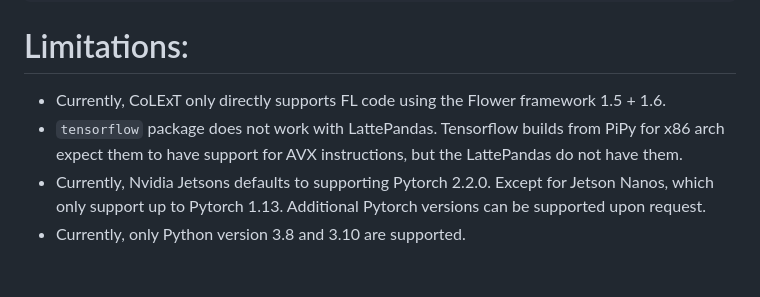
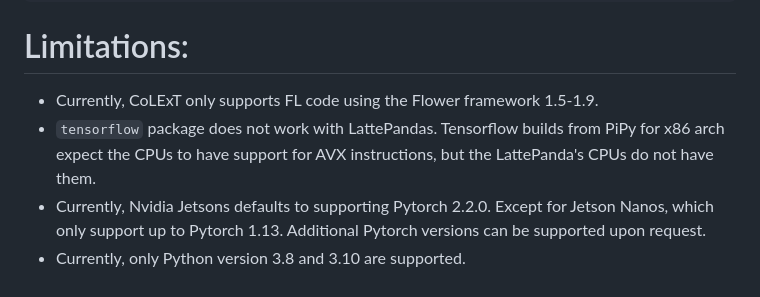
Before and after one commit to sands-lab/colext, a Markdown page: README.md, the part around the change. GitHub-like rendering.

````diff
--- a/README.md
+++ b/README.md
@@ -288,9 +288,9 @@ Useful:
 ```
 
 # Limitations:
-- Currently, CoLExT only directly supports FL code using the Flower framework 1.5 + 1.6.
+- Currently, CoLExT only supports FL code using the Flower framework 1.5-1.9.
 - `tensorflow` package does not work with LattePandas.
-  Tensorflow builds from PiPy for x86 arch expect them to have support for AVX instructions, but the LattePandas do not have them.
+  Tensorflow builds from PiPy for x86 arch expect the CPUs to have support for AVX instructions, but the LattePanda's CPUs do not have them.
 - Currently, Nvidia Jetsons defaults to supporting Pytorch 2.2.0. Except for Jetson Nanos, which only support up to Pytorch 1.13.
   Additional Pytorch versions can be supported upon request.
 - Currently, only Python version 3.8 and 3.10 are supported.
````
